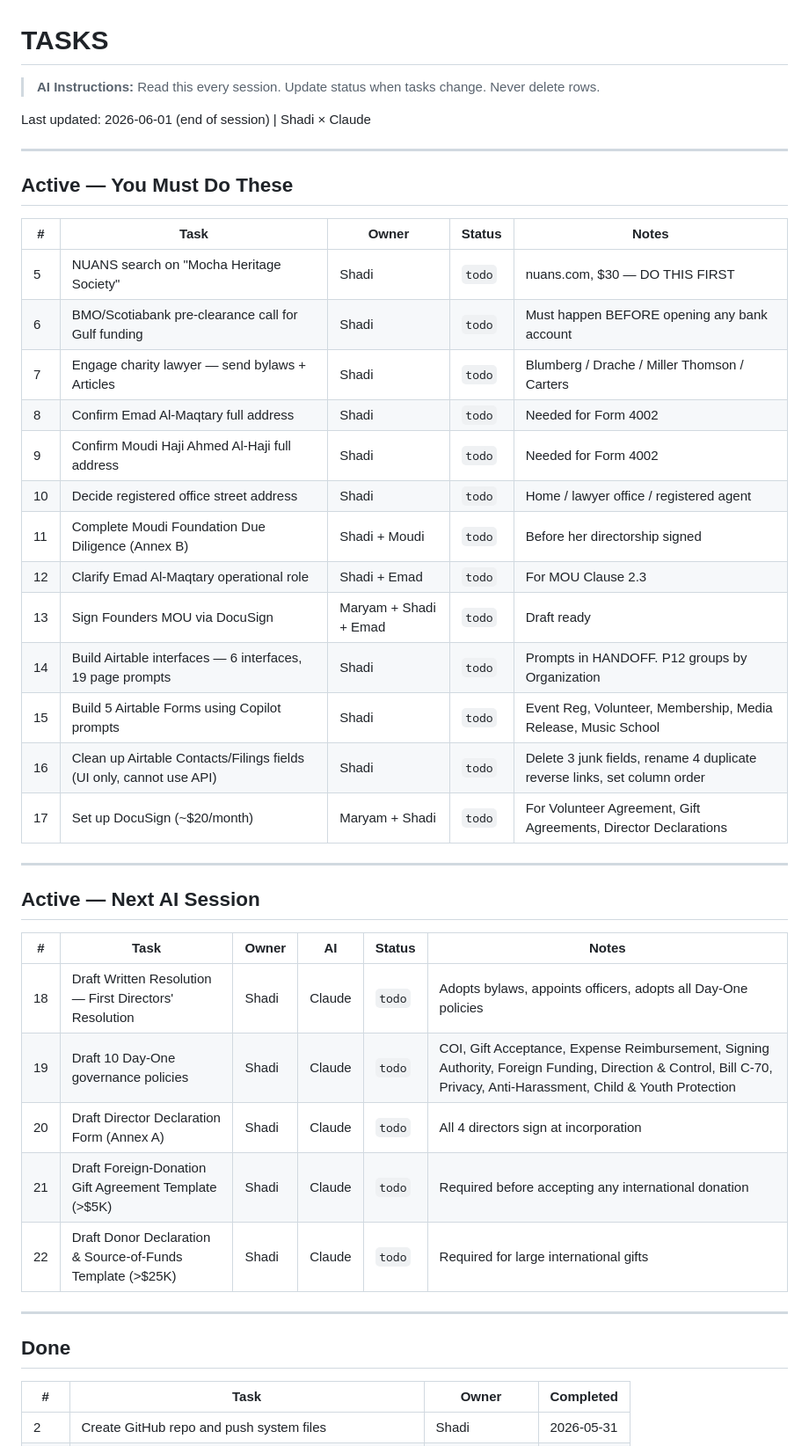
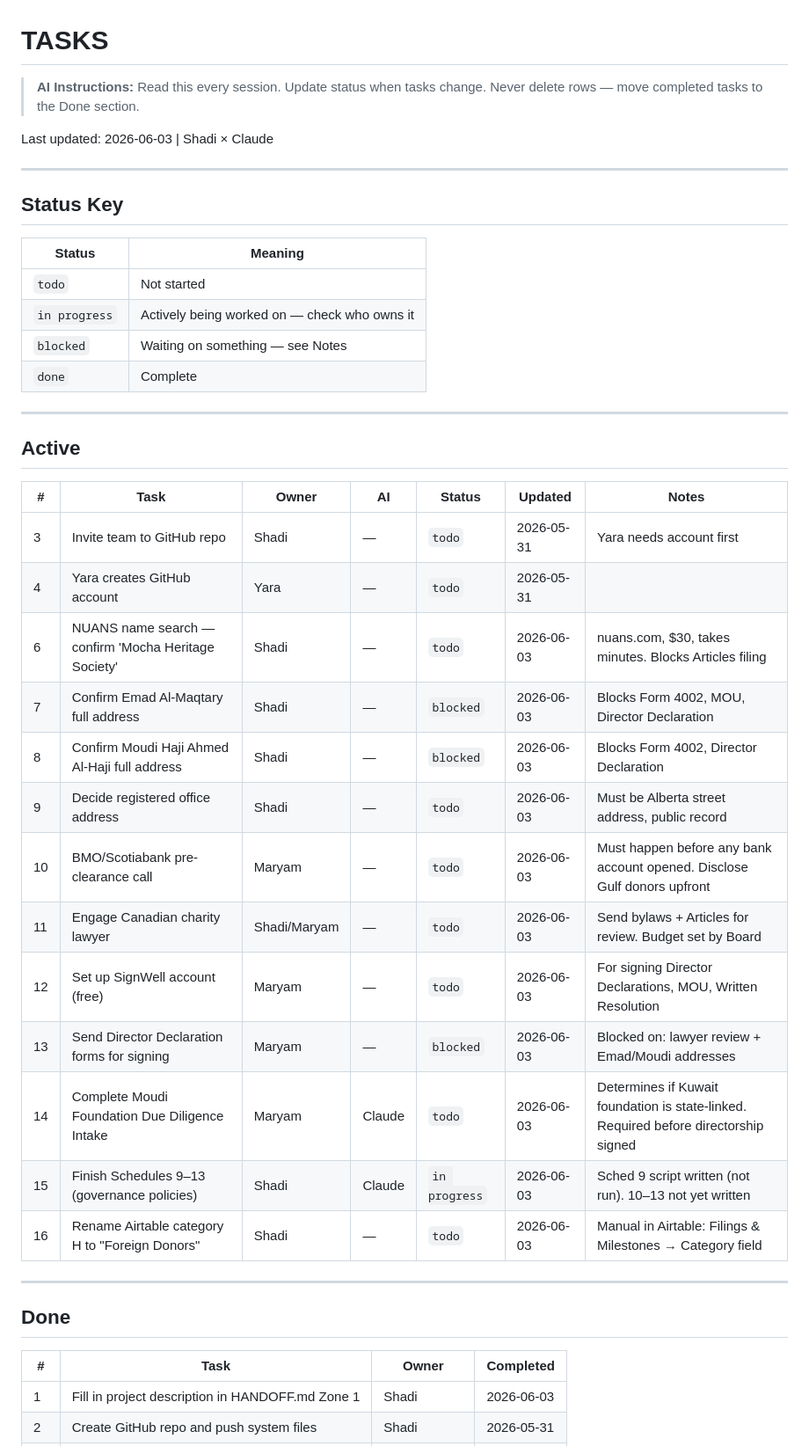
Before and after one commit to shadiaalkhaledi-dot/yccc-collab, a Markdown page: TASKS.md, the part around one of its changes. Shown at 88% size. Rendered like a GitHub page.

Commit message:
session: Shadi - tasks updated, schedules 3-8 done, 9-13 pending

```diff
--- a/TASKS.md
+++ b/TASKS.md
@@ -1,40 +1,39 @@
 # TASKS
 
-> **AI Instructions:** Read this every session. Update status when tasks change. Never delete rows.
+> **AI Instructions:** Read this every session. Update status when tasks change. Never delete rows — move completed tasks to the Done section.
 
-Last updated: 2026-06-01 (end of session) | Shadi × Claude
+Last updated: 2026-06-03 | Shadi × Claude
 
 ---
 
-## Active — You Must Do These
+## Status Key
 
-| # | Task | Owner | Status | Notes |
-|---|------|-------|--------|-------|
-| 5 | NUANS search on "Mocha Heritage Society" | Shadi | `todo` | nuans.com, $30 — DO THIS FIRST |
-| 6 | BMO/Scotiabank pre-clearance call for Gulf funding | Shadi | `todo` | Must happen BEFORE opening any bank account |
-| 7 | Engage charity lawyer — send bylaws + Articles | Shadi | `todo` | Blumberg / Drache / Miller Thomson / Carters |
-| 8 | Confirm Emad Al-Maqtary full address | Shadi | `todo` | Needed for Form 4002 |
-| 9 | Confirm Moudi Haji Ahmed Al-Haji full address | Shadi | `todo` | Needed for Form 4002 |
-| 10 | Decide registered office street address | Shadi | `todo` | Home / lawyer office / registered agent |
-| 11 | Complete Moudi Foundation Due Diligence (Annex B) | Shadi + Moudi | `todo` | Before her directorship signed |
-| 12 | Clarify Emad Al-Maqtary operational role | Shadi + Emad | `todo` | For MOU Clause 2.3 |
-| 13 | Sign Founders MOU via DocuSign | Maryam + Shadi + Emad | `todo` | Draft ready |
-| 14 | Build Airtable interfaces — 6 interfaces, 19 page prompts | Shadi | `todo` | Prompts in HANDOFF. P12 groups by Organization |
-| 15 | Build 5 Airtable Forms using Copilot prompts | Shadi | `todo` | Event Reg, Volunteer, Membership, Media Release, Music School |
-| 16 | Clean up Airtable Contacts/Filings fields (UI only, cannot use API) | Shadi | `todo` | Delete 3 junk fields, rename 4 duplicate reverse links, set column order |
-| 17 | Set up DocuSign (~$20/month) | Maryam + Shadi | `todo` | For Volunteer Agreement, Gift Agreements, Director Declarations |
+| Status | Meaning |
+|--------|---------|
+| `todo` | Not started |
+| `in progress` | Actively being worked on — check who owns it |
+| `blocked` | Waiting on something — see Notes |
+| `done` | Complete |
 
 ---
 
-## Active — Next AI Session
+## Active
 
-| # | Task | Owner | AI | Status | Notes |
-|---|------|-------|----|--------|-------|
-| 18 | Draft Written Resolution — First Directors' Resolution | Shadi | Claude | `todo` | Adopts bylaws, appoints officers, adopts all Day-One policies |
-| 19 | Draft 10 Day-One governance policies | Shadi | Claude | `todo` | COI, Gift Acceptance, Expense Reimbursement, Signing Authority, Foreign Funding, Direction & Control, Bill C-70, Privacy, Anti-Harassment, Child & Youth Protection |
-| 20 | Draft Director Declaration Form (Annex A) | Shadi | Claude | `todo` | All 4 directors sign at incorporation |
-| 21 | Draft Foreign-Donation Gift Agreement Template (>$5K) | Shadi | Claude | `todo` | Required before accepting any international donation |
-| 22 | Draft Donor Declaration & Source-of-Funds Template (>$25K) | Shadi | Claude | `todo` | Required for large international gifts |
+| # | Task | Owner | AI | Status | Updated | Notes |
+|---|------|-------|----|--------|---------|-------|
+| 3 | Invite team to GitHub repo | Shadi | — | `todo` | 2026-05-31 | Yara needs account first |
+| 4 | Yara creates GitHub account | Yara | — | `todo` | 2026-05-31 | |
+| 6 | NUANS name search — confirm 'Mocha Heritage Society' | Shadi | — | `todo` | 2026-06-03 | nuans.com, $30, takes minutes. Blocks Articles filing |
+| 7 | Confirm Emad Al-Maqtary full address | Shadi | — | `blocked` | 2026-06-03 | Blocks Form 4002, MOU, Director Declaration |
+| 8 | Confirm Moudi Haji Ahmed Al-Haji full address | Shadi | — | `blocked` | 2026-06-03 | Blocks Form 4002, Director Declaration |
+| 9 | Decide registered office address | Shadi | — | `todo` | 2026-06-03 | Must be Alberta street address, public record |
+| 10 | BMO/Scotiabank pre-clearance call | Maryam | — | `todo` | 2026-06-03 | Must happen before any bank account opened. Disclose Gulf donors upfront |
+| 11 | Engage Canadian charity lawyer | Shadi/Maryam | — | `todo` | 2026-06-03 | Send bylaws + Articles for review. Budget set by Board |
+| 12 | Set up SignWell account (free) | Maryam | — | `todo` | 2026-06-03 | For signing Director Declarations, MOU, Written Resolution |
+| 13 | Send Director Declaration forms for signing | Maryam | — | `blocked` | 2026-06-03 | Blocked on: lawyer review + Emad/Moudi addresses |
+| 14 | Complete Moudi Foundation Due Diligence Intake | Maryam | Claude | `todo` | 2026-06-03 | Determines if Kuwait foundation is state-linked. Required before directorship signed |
+| 15 | Finish Schedules 9–13 (governance policies) | Shadi | Claude | `in progress` | 2026-06-03 | Sched 9 script written (not run). 10–13 not yet written |
+| 16 | Rename Airtable category H to "Foreign Donors" | Shadi | — | `todo` | 2026-06-03 | Manual in Airtable: Filings & Milestones → Category field |
 
 ---
 
@@ -42,4 +41,5 @@ Last updated: 2026-06-01 (end of session) | Shadi × Claude
 
 | # | Task | Owner | Completed |
 |---|------|-------|-----------|
+| 1 | Fill in project description in HANDOFF.md Zone 1 | Shadi | 2026-06-03 |
 | 2 | Create GitHub repo and push system files | Shadi | 2026-05-31 |
```
Also changed, not shown: other parts of TASKS.md (+9 -13 lines).
